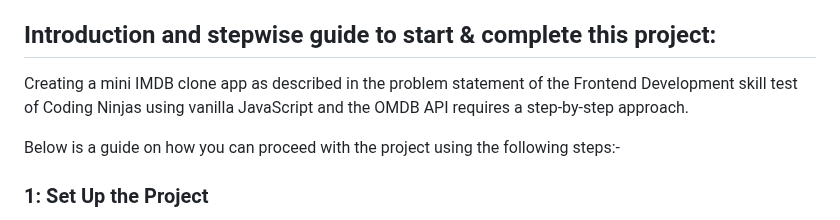
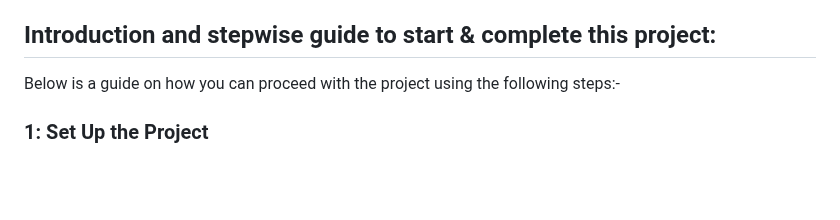
Before and after one commit to raghabendra-dash/IMDB-Movie, a Markdown page: README.md, the part around the change. GitHub-like rendering; blank space fills up the shorter version.

```diff
--- a/README.md
+++ b/README.md
@@ -37,8 +37,6 @@ IMDB-Clone/<br/>
 The app has been implemented using vanilla JavaScript, and it will interact with the OMDB API to fetch movie data. The user interface will be designed using CSS, and it uses a CSS framework like Bootstrap to assist with styling as desired. The app's data, including the list of favourite movies, will be stored in the browser's local storage to make it persistent across sessions.
 
 ## Introduction and stepwise guide to start & complete this project:
-
-Creating a mini IMDB clone app as described in the problem statement of the Frontend Development skill test of Coding Ninjas using vanilla JavaScript and the OMDB API requires a step-by-step approach.
 
 Below is a guide on how you can proceed with the project using the following steps:-
 
```
